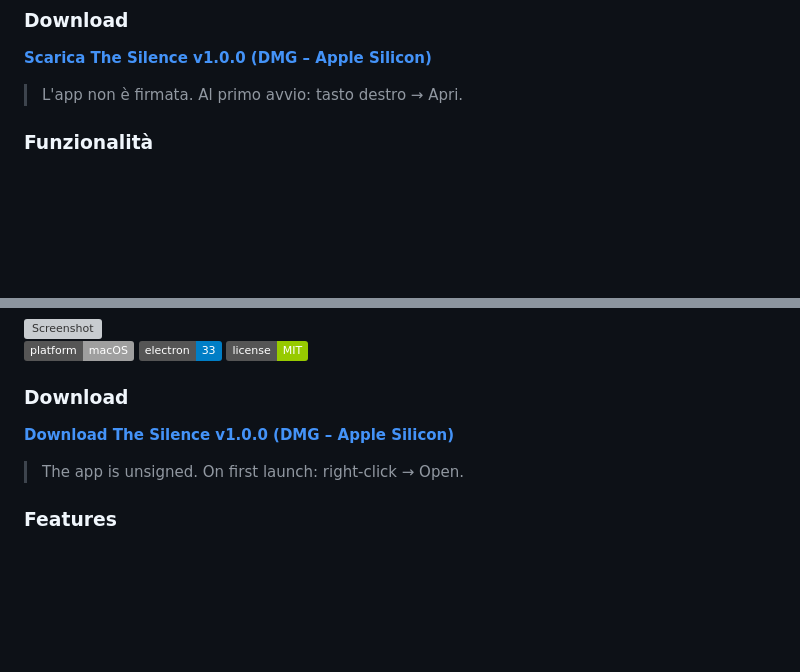
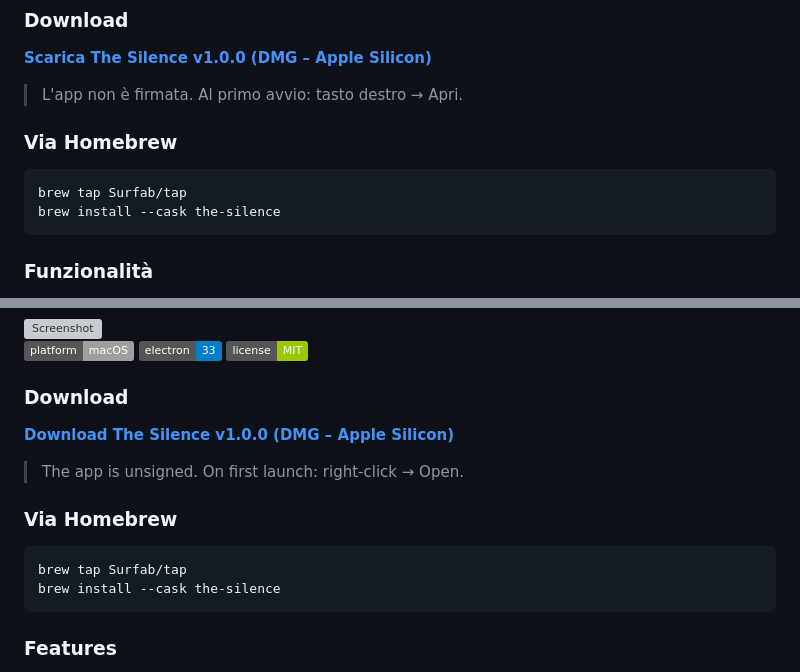
Before and after one commit to Surfab/the-silence, a Markdown page: README.md, 2 parts joined by grey strips. Drawn GitHub-style; badges without logos; blank space fills up the shorter version; grey boxes are pictures that could not be loaded.

Commit message:
Add Homebrew tap installation instructions

````diff
--- a/README.md
+++ b/README.md
@@ -19,6 +19,13 @@ Un media player minimale ed elegante per macOS, costruito con Electron.
 **[Scarica The Silence v1.0.0 (DMG – Apple Silicon)](https://github.com/Surfab/the-silence/releases/download/v1.0.0/The.Silence-1.0.0-arm64.dmg)**
 
 > L'app non è firmata. Al primo avvio: tasto destro → Apri.
+
+### Via Homebrew
+
+```bash
+brew tap Surfab/tap
+brew install --cask the-silence
+```
 
 ### Funzionalità
 
@@ -98,6 +105,13 @@ A minimal, elegant media player for macOS built with Electron.
 
 > The app is unsigned. On first launch: right-click → Open.
 
+### Via Homebrew
+
+```bash
+brew tap Surfab/tap
+brew install --cask the-silence
+```
+
 ### Features
 
 - **Audio & video playback** — MP3, FLAC, WAV, AAC, OGG, M4A (including ALAC), MP4, MKV, MOV, AVI, WebM
````
